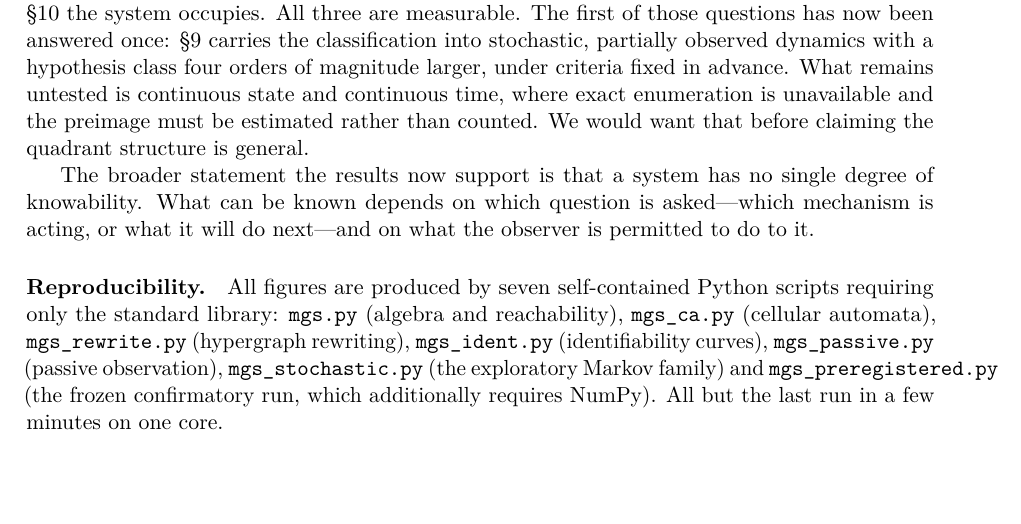
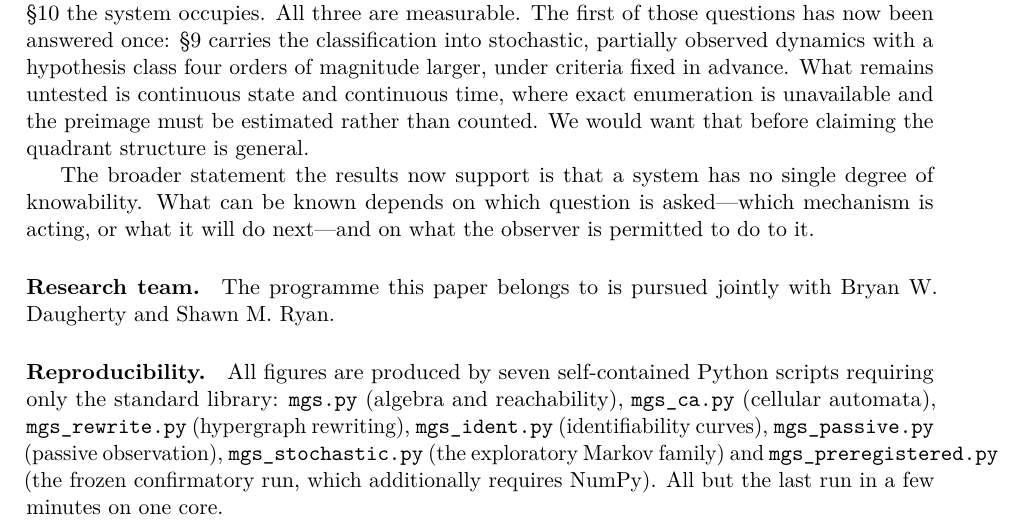
Before and after one commit to codenlighten/generative-identifiability, a LaTeX paper (identifiability.tex): part of page 13 of 15, cut so that both start at the same text, the shorter picture padded with empty space. Compiled offline with pdfLaTeX.

Commit message:
Record the research team

```diff
--- a/identifiability.tex
+++ b/identifiability.tex
@@ -766,6 +766,10 @@ The broader statement the results now support is that a system has no single deg
 knowability. What can be known depends on which question is asked---which mechanism is
 acting, or what it will do next---and on what the observer is permitted to do to it.
 
+\paragraph{Research team.}
+The programme this paper belongs to is pursued jointly with Bryan W. Daugherty and
+Shawn M. Ryan.
+
 \paragraph{Reproducibility.}
 All figures are produced by seven self-contained Python scripts requiring only the
 standard library: \texttt{mgs.py} (algebra and reachability), \texttt{mgs\_ca.py}
```
Also changed, not shown: README.md, identifiability.pdf.
